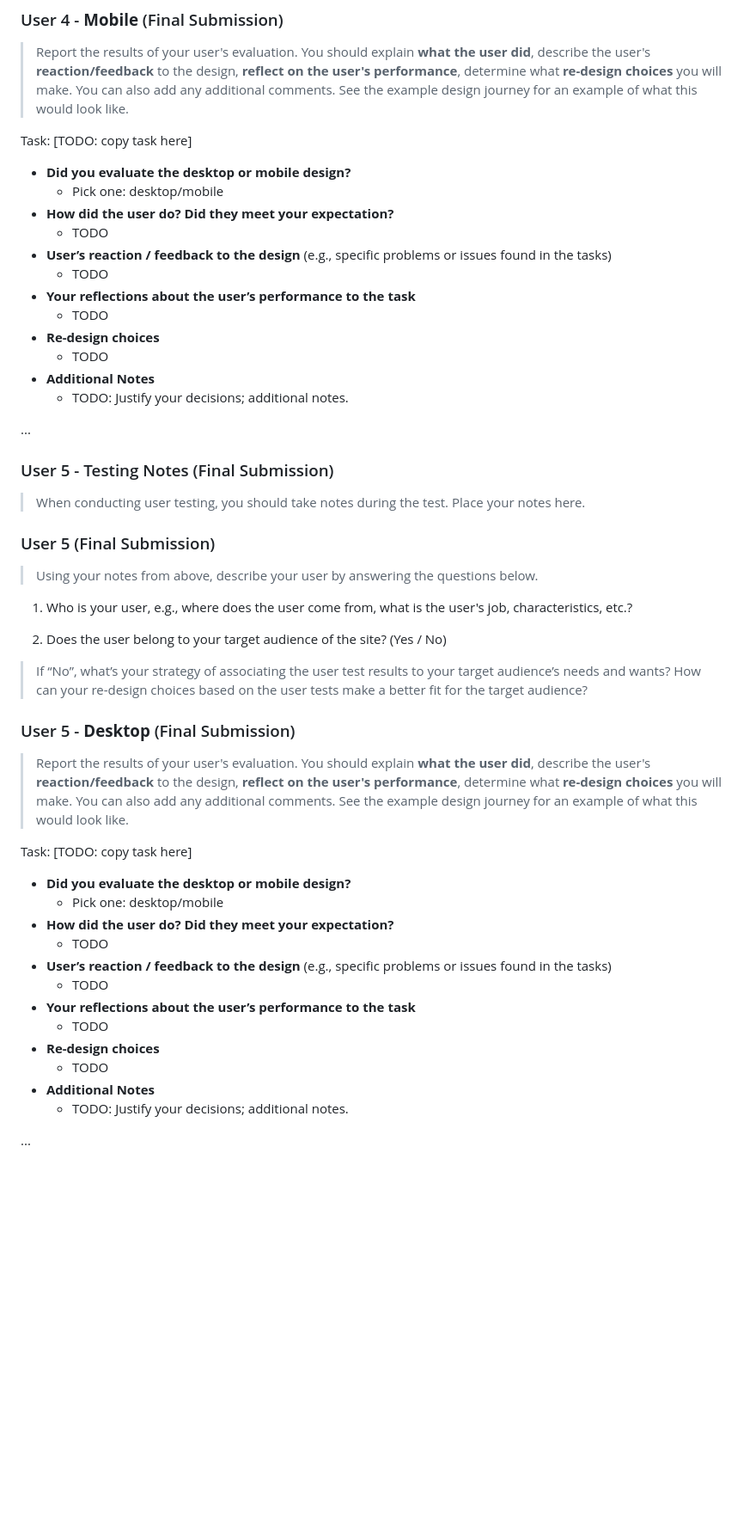
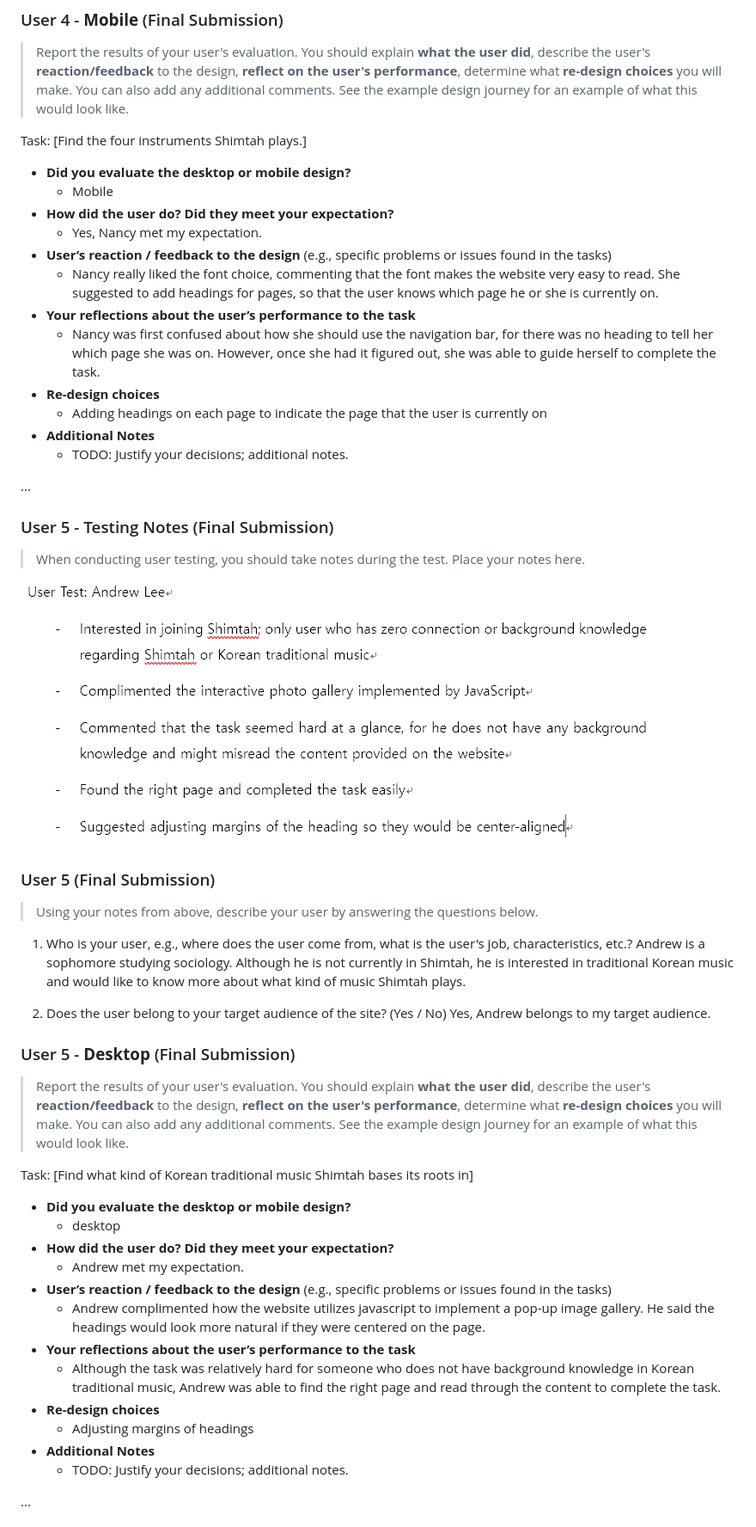
Before and after one commit to gregory-nelson/Cornell-Shimtah, a Markdown page: documents/design-journey.md, the part around one of its changes. Shown at 86% size. Rendered like a GitHub page; pictures changed too: documents/user3.png (added); blank space fills up the shorter version.

```diff
--- a/documents/design-journey.md
+++ b/documents/design-journey.md
@@ -448,17 +452,17 @@ Task: [TODO: copy task here]
 ### User 4 - **Mobile** (Final Submission)
 > Report the results of your user's evaluation. You should explain **what the user did**, describe the user's **reaction/feedback** to the design, **reflect on the user's performance**, determine what **re-design choices** you will make. You can also add any additional comments. See the example design journey for an example of what this would look like.
 
-Task: [TODO: copy task here]
+Task: [Find the four instruments Shimtah plays.]
 - **Did you evaluate the desktop or mobile design?**
-  - Pick one: desktop/mobile
+  - Mobile
 - **How did the user do? Did they meet your expectation?**
-  - TODO
+  - Yes, Nancy met my expectation.
 - **User’s reaction / feedback to the design** (e.g., specific problems or issues found in the tasks)
-  - TODO
+  - Nancy really liked the font choice, commenting that the font makes the website very easy to read. She suggested to add headings for pages, so that the user knows which page he or she is currently on.
 - **Your reflections about the user’s performance to the task**
-  - TODO
+  - Nancy was first confused about how she should use the navigation bar, for there was no heading to tell her which page she was on. However, once she had it figured out, she was able to guide herself to complete the task.
 - **Re-design choices**
-  - TODO
+  - Adding headings on each page to indicate the page that the user is currently on
 - **Additional Notes**
   - TODO: Justify your decisions; additional notes.
 
@@ -468,31 +472,32 @@ Task: [TODO: copy task here]
 ### User 5 - Testing Notes (Final Submission)
 > When conducting user testing, you should take notes during the test. Place your notes here.
 
+![](user3.png)
 
 ### User 5 (Final Submission)
 > Using your notes from above, describe your user by answering the questions below.
 
 1. Who is your user, e.g., where does the user come from, what is the user's job, characteristics, etc.?
-
+  Andrew is a sophomore studying sociology. Although he is not currently in Shimtah, he is interested in traditional Korean music and would like to know more about what kind of music Shimtah plays.
 
 2. Does the user belong to your target audience of the site? (Yes / No)
-> If “No”, what’s your strategy of associating the user test results to your target audience’s needs and wants? How can your re-design choices based on the user tests make a better fit for the target audience?
+  Yes, Andrew belongs to my target audience.
 
 
 ### User 5 - **Desktop** (Final Submission)
 > Report the results of your user's evaluation. You should explain **what the user did**, describe the user's **reaction/feedback** to the design, **reflect on the user's performance**, determine what **re-design choices** you will make. You can also add any additional comments. See the example design journey for an example of what this would look like.
 
-Task: [TODO: copy task here]
+Task: [Find what kind of Korean traditional music Shimtah bases its roots in]
 - **Did you evaluate the desktop or mobile design?**
-  - Pick one: desktop/mobile
+  - desktop
 - **How did the user do? Did they meet your expectation?**
-  - TODO
+  - Andrew met my expectation.
 - **User’s reaction / feedback to the design** (e.g., specific problems or issues found in the tasks)
-  - TODO
+  - Andrew complimented how the website utilizes javascript to implement a pop-up image gallery. He said the headings would look more natural if they were centered on the page.
 - **Your reflections about the user’s performance to the task**
-  - TODO
+  - Although the task was relatively hard for someone who does not have background knowledge in Korean traditional music, Andrew was able to find the right page and read through the content to complete the task.
 - **Re-design choices**
-  - TODO
+  - Adjusting margins of headings
 - **Additional Notes**
   - TODO: Justify your decisions; additional notes.
 
```
Also changed, not shown: other parts of documents/design-journey.md (+27 -22 lines), submit-FINAL.md (+5 -5 lines), documents/user1.png (added), documents/user2.png (added), documents/user4.png (added), 1 other file.
